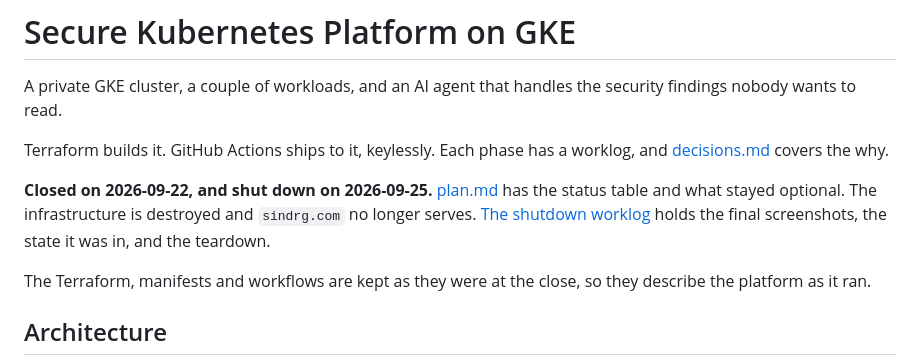
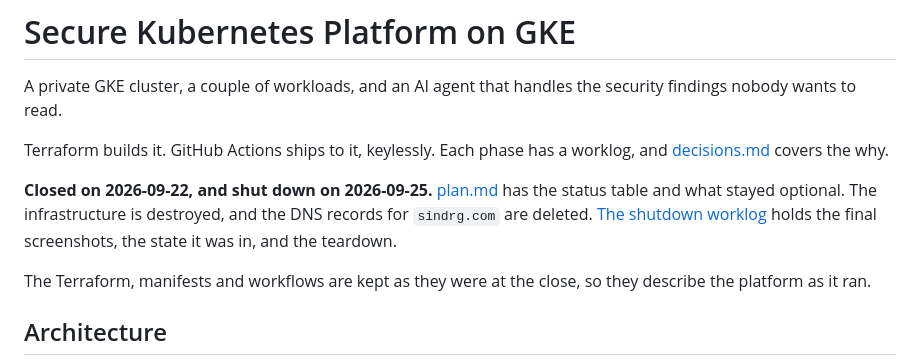
Before and after one commit to sindredg/k8-lab, a Markdown page: README.md, the part around the change. Drawn GitHub-style.

Commit message:
docs: record the deleted DNS records in the shutdown
Co-Authored-By: Claude Opus 5.5 <noreply@anthropic.com>

```diff
--- a/README.md
+++ b/README.md
@@ -4,7 +4,7 @@ A private GKE cluster, a couple of workloads, and an AI agent that handles the s
 
 Terraform builds it. GitHub Actions ships to it, keylessly. Each phase has a worklog, and [decisions.md](decisions.md) covers the why.
 
-**Closed on 2026-09-22, and shut down on 2026-09-25.** [plan.md](plan.md) has the status table and what stayed optional. The infrastructure is destroyed and `sindrg.com` no longer serves. [The shutdown worklog](worklog/shutdown.md) holds the final screenshots, the state it was in, and the teardown.
+**Closed on 2026-09-22, and shut down on 2026-09-25.** [plan.md](plan.md) has the status table and what stayed optional. The infrastructure is destroyed, and the DNS records for `sindrg.com` are deleted. [The shutdown worklog](worklog/shutdown.md) holds the final screenshots, the state it was in, and the teardown.
 
 The Terraform, manifests and workflows are kept as they were at the close, so they describe the platform as it ran.
 
```
Also changed, not shown: worklog/shutdown.md (+17 -2 lines).
